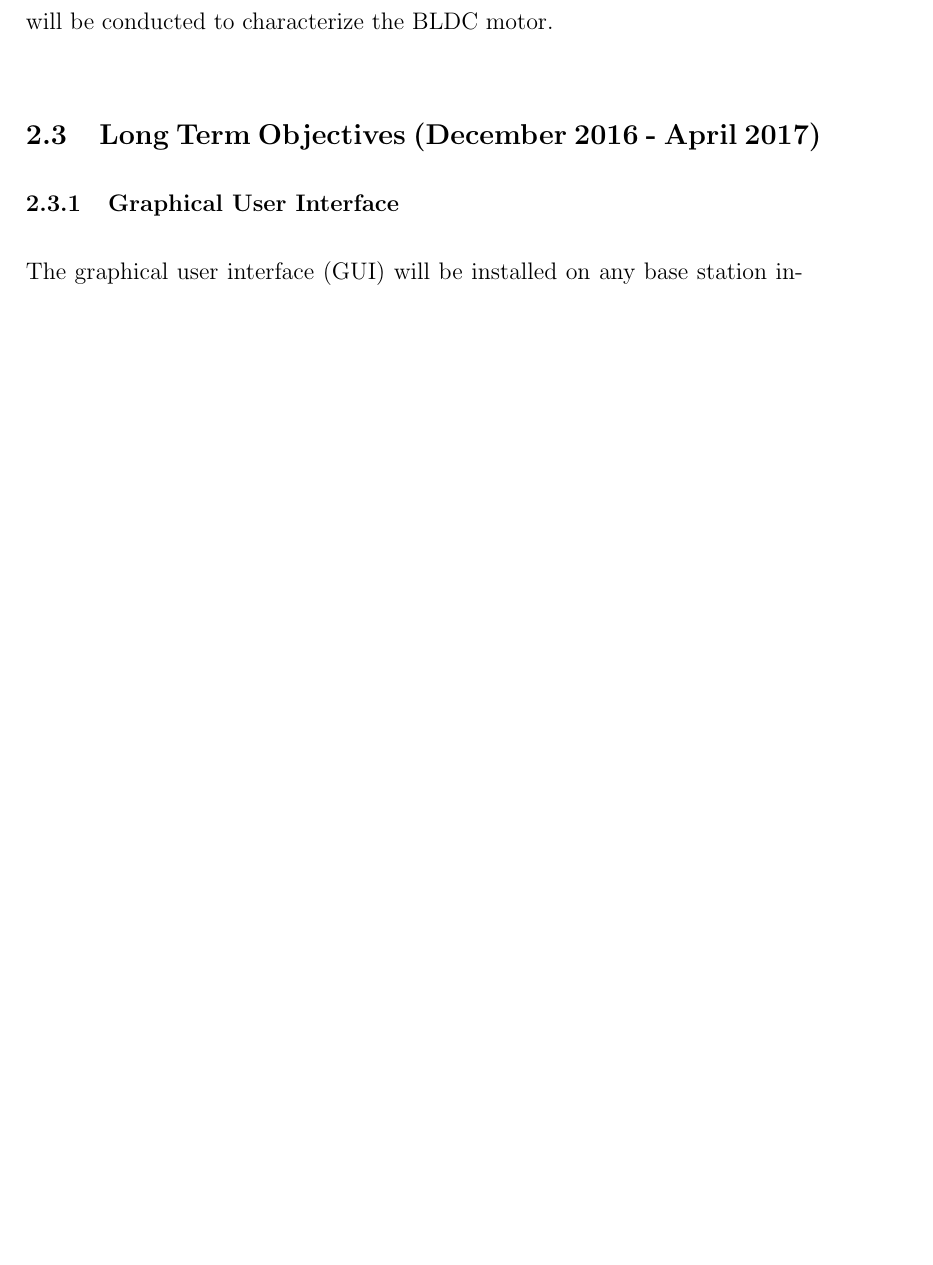
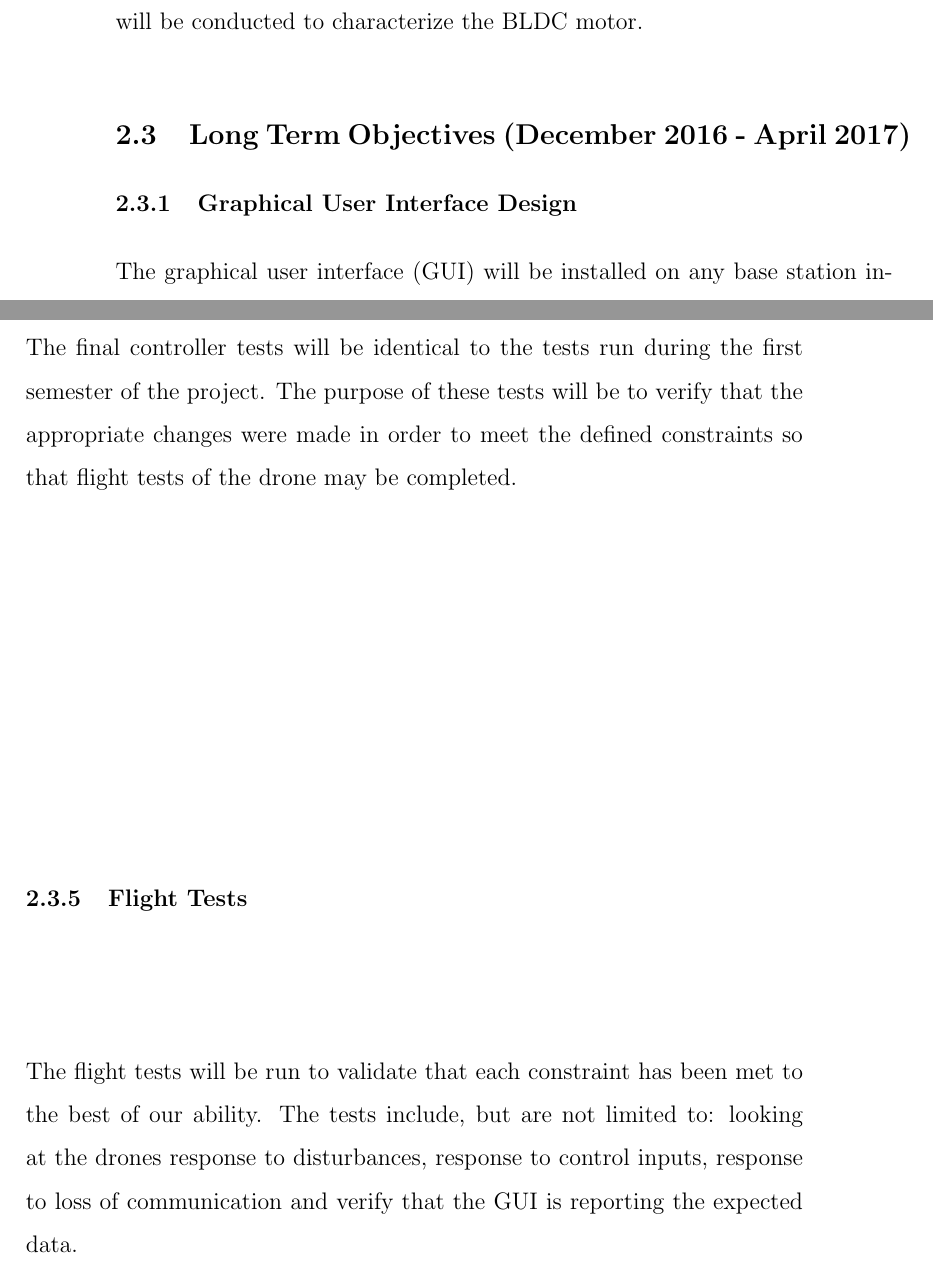
Before and after one commit to Brendoncamm/SYP, a LaTeX paper (Documents/First Semester Report/report.tex, which reads Documents/First Semester Report/Section Verbatim/objectives_deliverables.tex): part of page 6 of 7 before the commit and two parts of pages 7 and 8 of 9 after it, the two joined at a grey line, cut so that both start at the same text, the shorter picture padded with empty space. Compiled offline with pdfLaTeX.

Commit message:
Updated Report
Finished objective section, working on deliverables. AKA Pretty much
finished this section.

```diff
--- a/Documents/First Semester Report/Section Verbatim/objectives_deliverables.tex
+++ b/Documents/First Semester Report/Section Verbatim/objectives_deliverables.tex
@@ -22,7 +22,7 @@ A preliminary design of the flight controller will be constructed in software.
 The initial design of the controller will be tested using the brushless direct current (BLDC) motors  supplied by Dr. Rhinelander. The initial tests will allow us to gain insight on what changes to the flight controller must be main in order to meet the constraints. Along with the testing of the controller tests will be conducted to characterize the BLDC motor.
 
 \subsection{Long Term Objectives (December 2016 - April 2017)}
-\subsubsection{Graphical User Interface}
+\subsubsection{Graphical User Interface Design}
 The graphical user interface (GUI) will be installed on any base station intended to be able to operate the drone. The key features of the GUI include: A means to access the controller, displays drones position (Coordinates and altitude) and the ability the load a new build onto the drone. Some minor features will include: displays the current software build on the drone, current flight time and total flight time.
 
 \subsubsection{Base Station Configuration}
@@ -32,3 +32,9 @@ This will entail installing the GUI onto the base station and configuring the ba
 The intent of the network test is to gain an understanding of the network strength at various distances. A preliminary idea of how these tests will be conducted is to ping the raspberry-pi from the base station to see the time of response at these distances.
 
 \subsubsection{Final Controller Tests}
+The final controller tests will be identical to the tests run during the first semester of the project. The purpose of these tests will be to verify that the appropriate changes were made in order to meet the defined constraints so that flight tests of the drone may be completed.
+
+\subsubsection{Flight Tests}
+The flight tests will be run to validate that each constraint has been met to the best of our ability. The tests include, but are not limited to: looking at the drones response to disturbances, response to control inputs, response to loss of communication and verify that the GUI is reporting the expected data.
+
+\subsection{Deliverables}
```
Also changed, not shown: Documents/First Semester Report/report.pdf.
